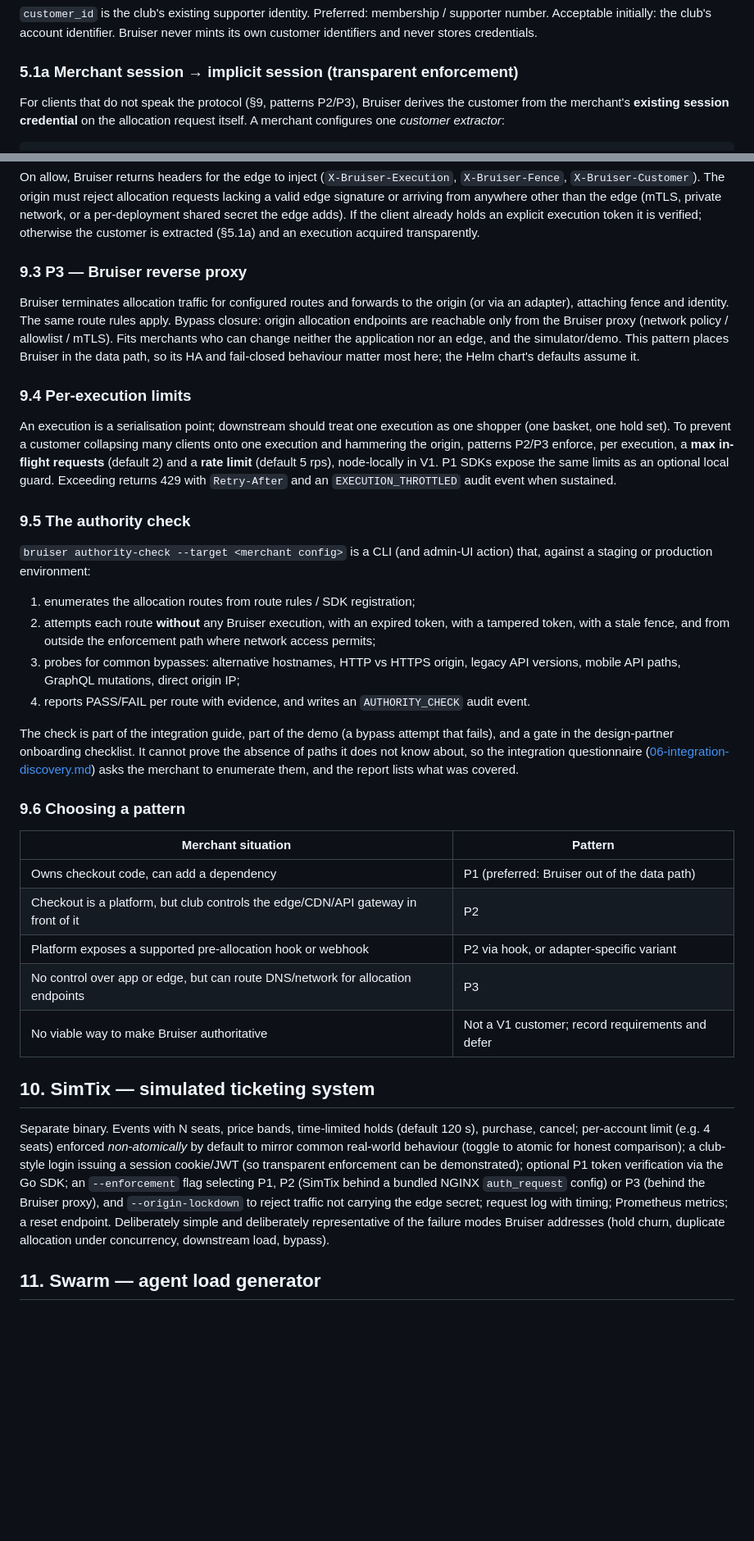
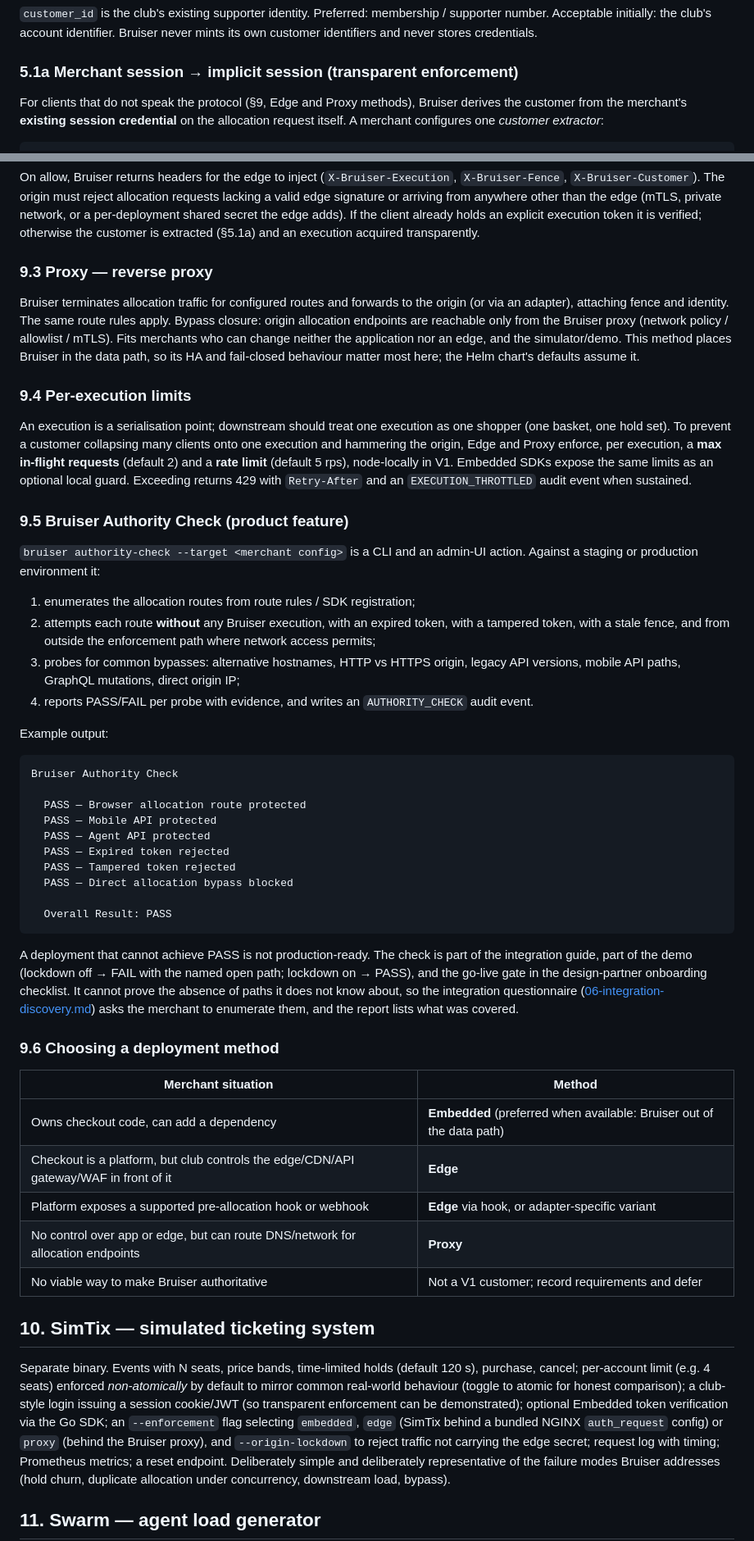
Before and after one commit to Nareik33L/bruiser-gateway, a Markdown page: docs/02-technical-design.md, 2 parts joined by grey strips. Shown at 82% size. Rendered like a GitHub page; blank space fills up the shorter version.

````diff
--- a/docs/02-technical-design.md
+++ b/docs/02-technical-design.md
@@ -226,7 +228,7 @@ never mints its own customer identifiers and never stores credentials.
 
 ### 5.1a Merchant session → implicit session (transparent enforcement)
 
-For clients that do not speak the protocol (§9, patterns P2/P3), Bruiser derives
+For clients that do not speak the protocol (§9, Edge and Proxy methods), Bruiser derives
 the customer from the merchant's **existing session credential** on the
 allocation request itself. A merchant configures one *customer extractor*:
 
@@ -437,13 +441,13 @@ edge (mTLS, private network, or a per-deployment shared secret the edge adds). I
 the client already holds an explicit execution token it is verified; otherwise the
 customer is extracted (§5.1a) and an execution acquired transparently.
 
-### 9.3 P3 — Bruiser reverse proxy
+### 9.3 Proxy — reverse proxy
 
 Bruiser terminates allocation traffic for configured routes and forwards to the
 origin (or via an adapter), attaching fence and identity. The same route rules
 apply. Bypass closure: origin allocation endpoints are reachable only from the
 Bruiser proxy (network policy / allowlist / mTLS). Fits merchants who can change
-neither the application nor an edge, and the simulator/demo. This pattern places
+neither the application nor an edge, and the simulator/demo. This method places
 Bruiser in the data path, so its HA and fail-closed behaviour matter most here;
 the Helm chart's defaults assume it.
 
@@ -451,16 +455,16 @@ the Helm chart's defaults assume it.
 
 An execution is a serialisation point; downstream should treat one execution as one
 shopper (one basket, one hold set). To prevent a customer collapsing many clients
-onto one execution and hammering the origin, patterns P2/P3 enforce, per execution,
+onto one execution and hammering the origin, Edge and Proxy enforce, per execution,
 a **max in-flight requests** (default 2) and a **rate limit** (default 5 rps),
-node-locally in V1. P1 SDKs expose the same limits as an optional local guard.
-Exceeding returns 429 with `Retry-After` and an `EXECUTION_THROTTLED` audit event
-when sustained.
+node-locally in V1. Embedded SDKs expose the same limits as an optional local
+guard. Exceeding returns 429 with `Retry-After` and an `EXECUTION_THROTTLED` audit
+event when sustained.
 
-### 9.5 The authority check
+### 9.5 Bruiser Authority Check (product feature)
 
-`bruiser authority-check --target <merchant config>` is a CLI (and admin-UI action)
-that, against a staging or production environment:
+`bruiser authority-check --target <merchant config>` is a CLI and an admin-UI
+action. Against a staging or production environment it:
 
 1. enumerates the allocation routes from route rules / SDK registration;
 2. attempts each route **without** any Bruiser execution, with an expired token,
@@ -468,23 +472,39 @@ that, against a staging or production environment:
    where network access permits;
 3. probes for common bypasses: alternative hostnames, HTTP vs HTTPS origin, legacy
    API versions, mobile API paths, GraphQL mutations, direct origin IP;
-4. reports PASS/FAIL per route with evidence, and writes an `AUTHORITY_CHECK`
+4. reports PASS/FAIL per probe with evidence, and writes an `AUTHORITY_CHECK`
    audit event.
 
-The check is part of the integration guide, part of the demo (a bypass attempt
-that fails), and a gate in the design-partner onboarding checklist. It cannot prove
-the absence of paths it does not know about, so the integration questionnaire
-([06-integration-discovery.md](06-integration-discovery.md)) asks the merchant to
-enumerate them, and the report lists what was covered.
+Example output:
 
-### 9.6 Choosing a pattern
+```
+Bruiser Authority Check
 
-| Merchant situation | Pattern |
-|--------------------|---------|
-| Owns checkout code, can add a dependency | P1 (preferred: Bruiser out of the data path) |
-| Checkout is a platform, but club controls the edge/CDN/API gateway in front of it | P2 |
-| Platform exposes a supported pre-allocation hook or webhook | P2 via hook, or adapter-specific variant |
-| No control over app or edge, but can route DNS/network for allocation endpoints | P3 |
+  PASS — Browser allocation route protected
+  PASS — Mobile API protected
+  PASS — Agent API protected
+  PASS — Expired token rejected
+  PASS — Tampered token rejected
+  PASS — Direct allocation bypass blocked
+
+  Overall Result: PASS
+```
+
+A deployment that cannot achieve PASS is not production-ready. The check is part
+of the integration guide, part of the demo (lockdown off → FAIL with the named
+open path; lockdown on → PASS), and the go-live gate in the design-partner
+onboarding checklist. It cannot prove the absence of paths it does not know about,
+so the integration questionnaire ([06-integration-discovery.md](06-integration-discovery.md))
+asks the merchant to enumerate them, and the report lists what was covered.
+
+### 9.6 Choosing a deployment method
+
+| Merchant situation | Method |
+|--------------------|--------|
+| Owns checkout code, can add a dependency | **Embedded** (preferred when available: Bruiser out of the data path) |
+| Checkout is a platform, but club controls the edge/CDN/API gateway/WAF in front of it | **Edge** |
+| Platform exposes a supported pre-allocation hook or webhook | **Edge** via hook, or adapter-specific variant |
+| No control over app or edge, but can route DNS/network for allocation endpoints | **Proxy** |
 | No viable way to make Bruiser authoritative | Not a V1 customer; record requirements and defer |
 
 ## 10. SimTix — simulated ticketing system
@@ -493,9 +513,9 @@ Separate binary. Events with N seats, price bands, time-limited holds (default
 120 s), purchase, cancel; per-account limit (e.g. 4 seats) enforced *non-atomically*
 by default to mirror common real-world behaviour (toggle to atomic for honest
 comparison); a club-style login issuing a session cookie/JWT (so transparent
-enforcement can be demonstrated); optional P1 token verification via the Go SDK;
-an `--enforcement` flag selecting P1, P2 (SimTix behind a bundled NGINX
-`auth_request` config) or P3 (behind the Bruiser proxy), and `--origin-lockdown`
+enforcement can be demonstrated); optional Embedded token verification via the Go SDK;
+an `--enforcement` flag selecting `embedded`, `edge` (SimTix behind a bundled NGINX
+`auth_request` config) or `proxy` (behind the Bruiser proxy), and `--origin-lockdown`
 to reject traffic not carrying the edge secret; request log with timing;
 Prometheus metrics; a reset endpoint. Deliberately simple and deliberately
 representative of the failure modes Bruiser addresses (hold churn, duplicate
````
Also changed, not shown: other parts of docs/02-technical-design.md (+47 -20 lines), docs/04-decisions.md (+56 -21 lines).
